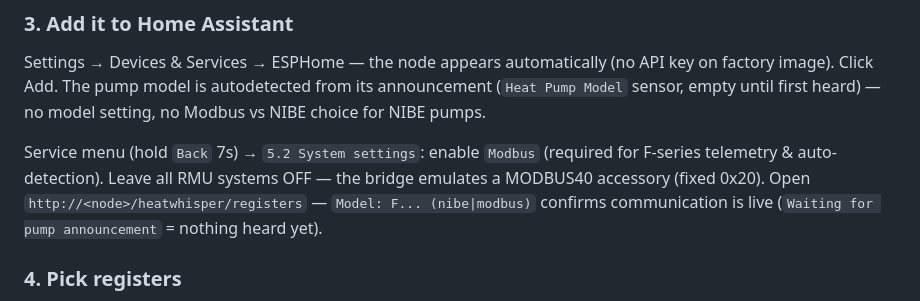
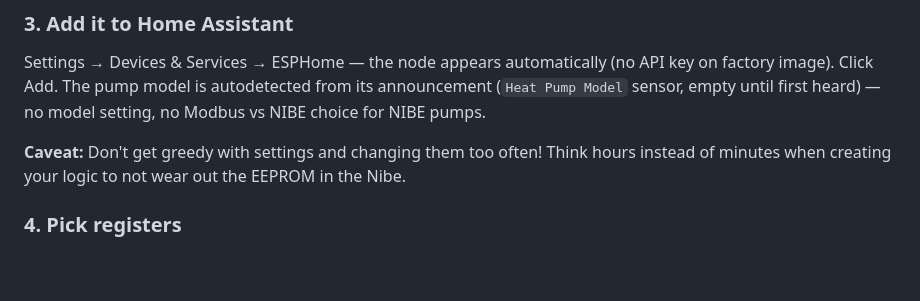
Before and after one commit to burken-dev/heat-whisper, a Markdown page: README.md, the part around the change. Drawn GitHub-style; blank space fills up the shorter version.

```diff
--- a/README.md
+++ b/README.md
@@ -86,7 +86,7 @@ Pump RS485 A/B → transceiver → MCU UART pins from the table above. Power the
 
 Settings → Devices & Services → ESPHome — the node appears automatically (no API key on factory image). Click Add. The pump model is autodetected from its announcement (`Heat Pump Model` sensor, empty until first heard) — no model setting, no Modbus vs NIBE choice for NIBE pumps.
 
-Service menu (hold `Back` 7s) → `5.2 System settings`: enable `Modbus` (required for F-series telemetry & auto-detection). Leave all RMU systems OFF — the bridge emulates a MODBUS40 accessory (fixed 0x20). Open `http://<node>/heatwhisper/registers` — `Model: F... (nibe|modbus)` confirms communication is live (`Waiting for pump announcement` = nothing heard yet).
+**Caveat:** Don't get greedy with settings and changing them too often! Think hours instead of minutes when creating your logic to not wear out the EEPROM in the Nibe.
 
 ### 4. Pick registers
 
```
